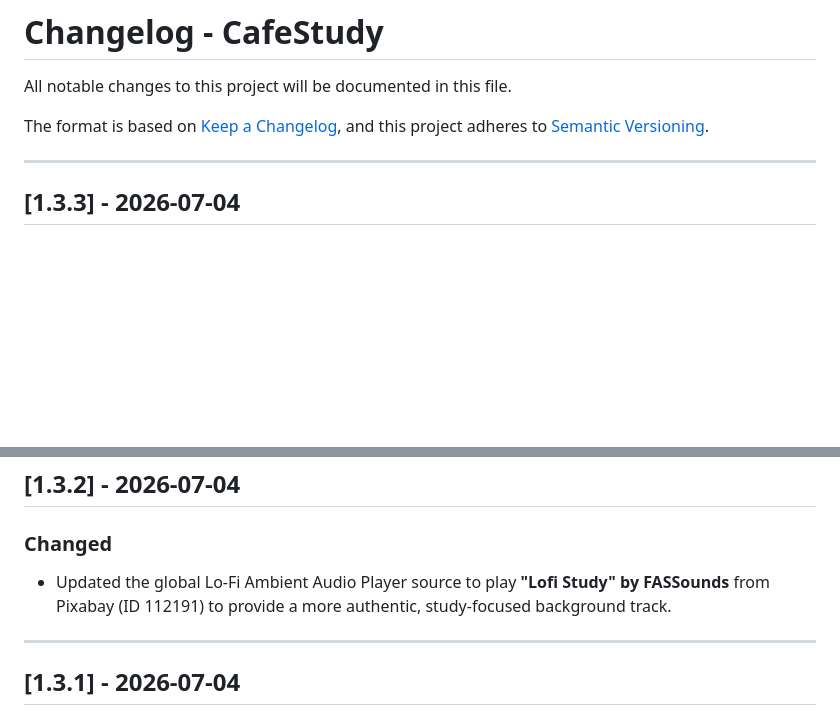
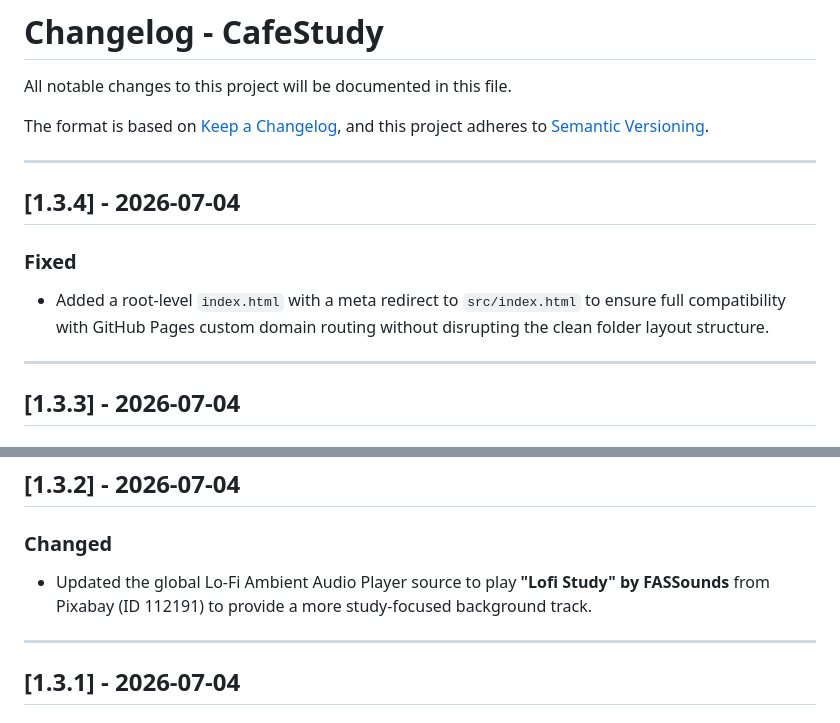
Before and after one commit to Emzyjeppp/cafestudy_utdihackatonclub, a Markdown page: CHANGELOG.md, 2 parts joined by grey strips. GitHub-like rendering; blank space fills up the shorter version.

Commit message:
Update CHANGELOG to document GitHub Pages redirection

```diff
--- a/CHANGELOG.md
+++ b/CHANGELOG.md
@@ -4,6 +4,13 @@ All notable changes to this project will be documented in this file.
 
 The format is based on [Keep a Changelog](https://keepachangelog.com/en/1.0.0/),
 and this project adheres to [Semantic Versioning](https://semver.org/spec/v2.0.0.html).
+
+---
+
+## [1.3.4] - 2026-07-04
+
+### Fixed
+- Added a root-level `index.html` with a meta redirect to `src/index.html` to ensure full compatibility with GitHub Pages custom domain routing without disrupting the clean folder layout structure.
 
 ---
 
@@ -17,7 +24,7 @@ and this project adheres to [Semantic Versioning](https://semver.org/spec/v2.0.0
 ## [1.3.2] - 2026-07-04
 
 ### Changed
-- Updated the global Lo-Fi Ambient Audio Player source to play **"Lofi Study" by FASSounds** from Pixabay (ID 112191) to provide a more authentic, study-focused background track.
+- Updated the global Lo-Fi Ambient Audio Player source to play **"Lofi Study" by FASSounds** from Pixabay (ID 112191) to provide a more study-focused background track.
 
 ---
 
```
